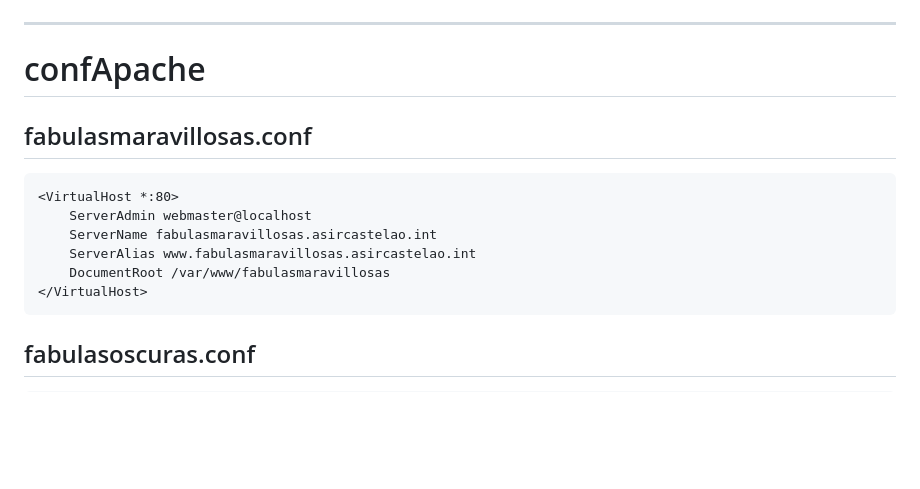
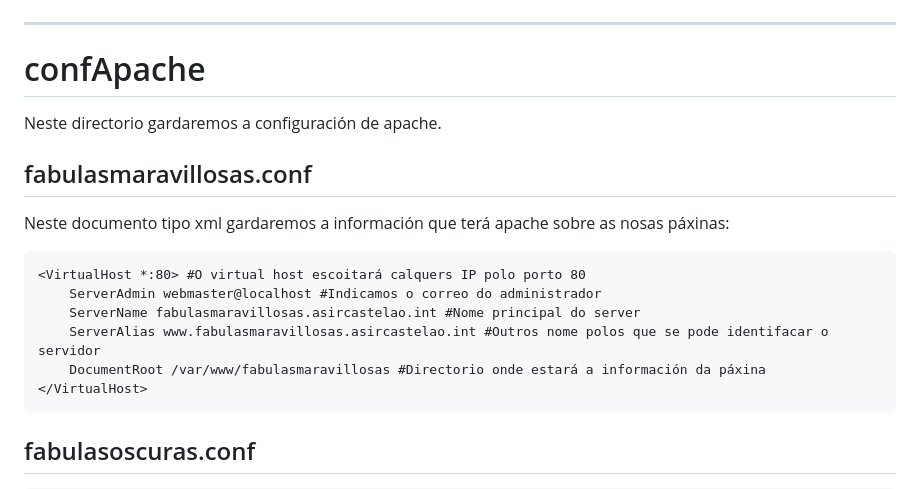
Before and after one commit to jgonzalezromer/P9.-Apache-e-Virtual-Host, a Markdown page: README.md, the part around the change. Drawn GitHub-style; blank space fills up the shorter version.

Commit message:
Actualizar README.md

````diff
--- a/README.md
+++ b/README.md
@@ -95,13 +95,15 @@ networks:
 
 ---
 # confApache
+Neste directorio gardaremos a configuración de apache.
 ## fabulasmaravillosas.conf
+Neste documento tipo xml gardaremos a información que terá apache sobre as nosas páxinas:
 ```
-<VirtualHost *:80>
-    ServerAdmin webmaster@localhost
-    ServerName fabulasmaravillosas.asircastelao.int
-    ServerAlias www.fabulasmaravillosas.asircastelao.int
-    DocumentRoot /var/www/fabulasmaravillosas
+<VirtualHost *:80> #O virtual host escoitará calquers IP polo porto 80
+    ServerAdmin webmaster@localhost #Indicamos o correo do administrador
+    ServerName fabulasmaravillosas.asircastelao.int #Nome principal do server
+    ServerAlias www.fabulasmaravillosas.asircastelao.int #Outros nome polos que se pode identifacar o servidor
+    DocumentRoot /var/www/fabulasmaravillosas #Directorio onde estará a información da páxina
 </VirtualHost>
 ```
 ## fabulasoscuras.conf
````
